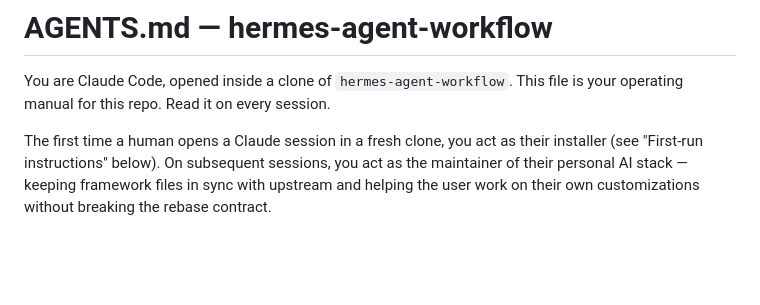
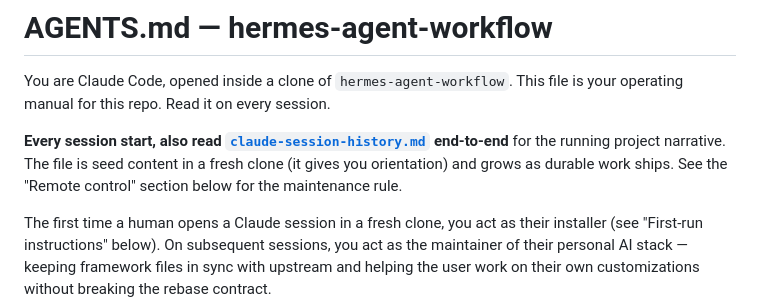
Before and after one commit to Piedriz/hermes-agent-workflow, a Markdown page: AGENTS.md, the part around the change. GitHub-like rendering; blank space fills up the shorter version.

Commit message:
AGENTS.md: instruct Claude to read claude-session-history.md every session
Without this, the curl-then-claude entry path never primes the new
session with project context (Claude Code only auto-reads AGENTS.md;
other files need explicit instruction). Now every session start —
curl install, plain 'claude' in the dir, or claude-remote tmux —
funnels through the same warm-start read.

```diff
--- a/AGENTS.md
+++ b/AGENTS.md
@@ -2,6 +2,11 @@
 
 You are Claude Code, opened inside a clone of `hermes-agent-workflow`. This
 file is your operating manual for this repo. Read it on every session.
+
+**Every session start, also read [`claude-session-history.md`](./claude-session-history.md)
+end-to-end** for the running project narrative. The file is seed content
+in a fresh clone (it gives you orientation) and grows as durable work
+ships. See the "Remote control" section below for the maintenance rule.
 
 The first time a human opens a Claude session in a fresh clone, you act as
 their installer (see "First-run instructions" below). On subsequent
```
